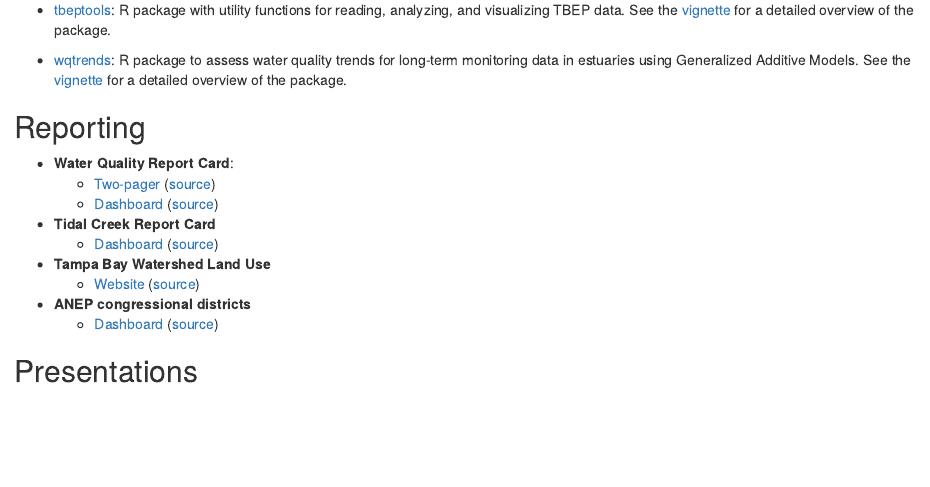
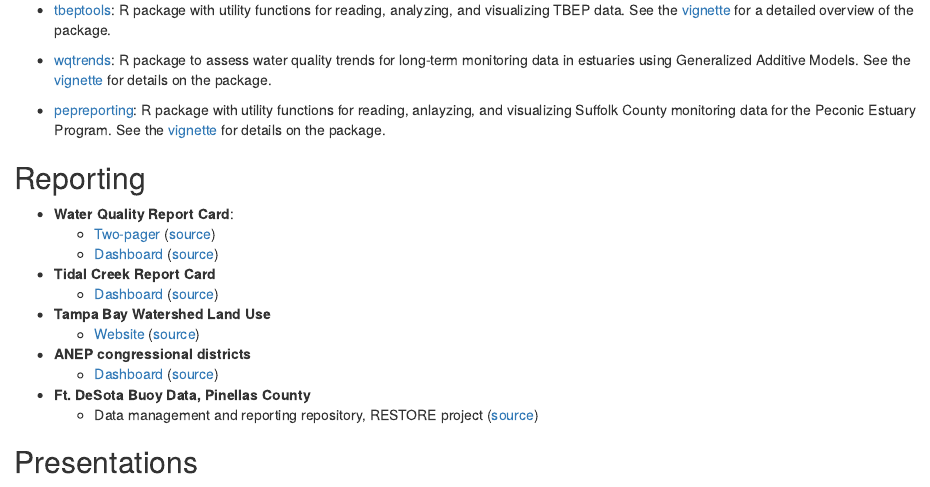
Before and after one commit to tbep-tech/tbep-tech.github.io, an R Markdown document (index.Rmd): the page in a window 1100 px wide, from 420 px down. Rendered offline with R 4.5, knitr and Pandoc, with nearby package versions; badge pictures from the web are left out.

Commit message:
added desoto and pepreporting

```diff
--- a/index.Rmd
+++ b/index.Rmd
@@ -15,8 +15,10 @@
 [tbep-refs](https://github.com/tbep-tech/tbep-refs/): Comprehensive bibliography of TBEP publications, formatted [here](https://tbep-tech.github.io/tbep-refs/)
 
-- [![Travis-CI Build Status](https://travis-ci.org/tbep-tech/tbeptools.svg?branch=master)](https://travis-ci.org/tbep-tech/tbeptools) [tbeptools](https://tbep-tech.github.io/tbeptools/): R package with utility functions for reading, analyzing, and visualizing TBEP data.  See the [vignette](https://tbep-tech.github.io/tbeptools/articles/intro.html) for a detailed overview of the package.
+- [![Build Status](https://travis-ci.org/tbep-tech/tbeptools.svg?branch=master)](https://travis-ci.org/tbep-tech/tbeptools) [tbeptools](https://tbep-tech.github.io/tbeptools/): R package with utility functions for reading, analyzing, and visualizing TBEP data.  See the [vignette](https://tbep-tech.github.io/tbeptools/articles/intro.html) for a detailed overview of the package.
 
-- [![Travis build status](https://travis-ci.org/tbep-tech/wqtrends.svg?branch=master)](https://travis-ci.org/tbep-tech/wqtrends) [wqtrends](https://tbep-tech.github.io/wqtrends/): R package to assess water quality trends for long-term monitoring data in estuaries using Generalized Additive Models. See the [vignette](https://tbep-tech.github.io/wqtrends/articles/introduction.html) for a detailed overview of the package.
+- [![Build status](https://travis-ci.org/tbep-tech/wqtrends.svg?branch=master)](https://travis-ci.org/tbep-tech/wqtrends) [wqtrends](https://tbep-tech.github.io/wqtrends/): R package to assess water quality trends for long-term monitoring data in estuaries using Generalized Additive Models. See the [vignette](https://tbep-tech.github.io/wqtrends/articles/introduction.html) for details on the package.
+
+- [![Build status](https://travis-ci.org/tbep-tech/pepreporting.svg?branch=master)](https://travis-ci.org/tbep-tech/pepreporting) [pepreporting](https://tbep-tech.github.io/pepreporting/): R package with utility functions for reading, anlayzing, and visualizing Suffolk County monitoring data for the Peconic Estuary Program. See the [vignette](https://tbep-tech.github.io/pepreporting/articles/Introduction.html) for details on the package.
 
 ## Reporting
 
@@ -32,6 +34,9 @@
 
 - **ANEP congressional districts**
     - [Dashboard](https://shiny.tbeptech.org/anep-congressional/) ([source](https://github.com/tbep-tech/anep-congressional))
+
+- **Ft. DeSota Buoy Data, Pinellas County**
+    - [![Build Status](https://travis-ci.org/tbep-tech/desoto-buoy.svg?branch=master)](https://travis-ci.org/tbep-tech/desoto-buoy) Data management and reporting repository, RESTORE project ([source](https://github.com/tbep-tech/desoto-buoy))
 
 ## Presentations
 
```
Also changed, not shown: index.html, index.Rmd (2 more changed lines).
